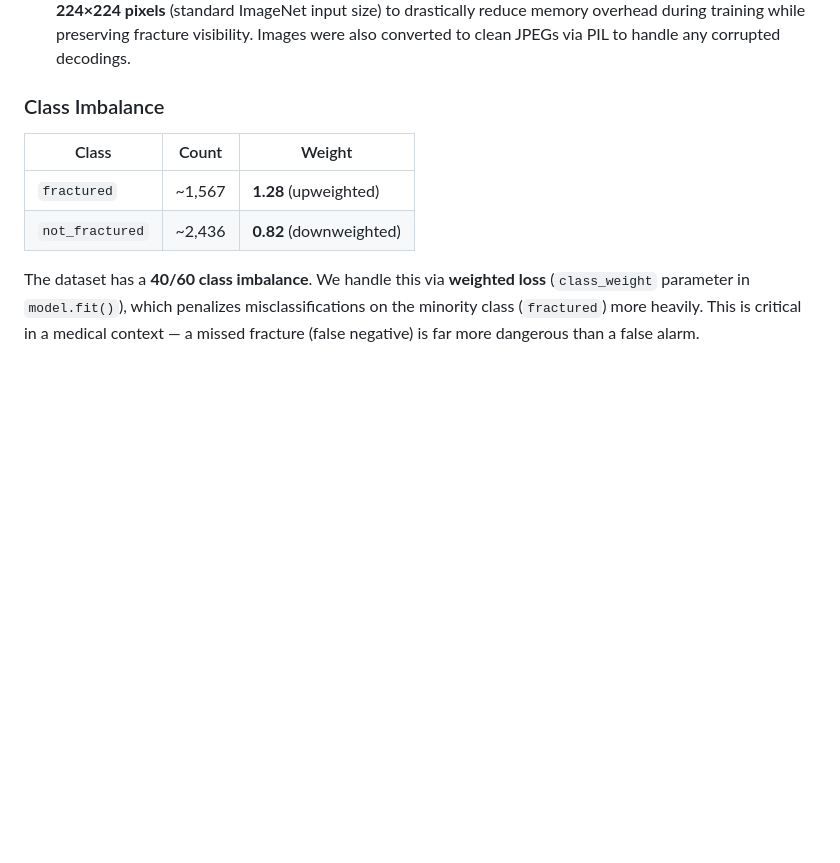
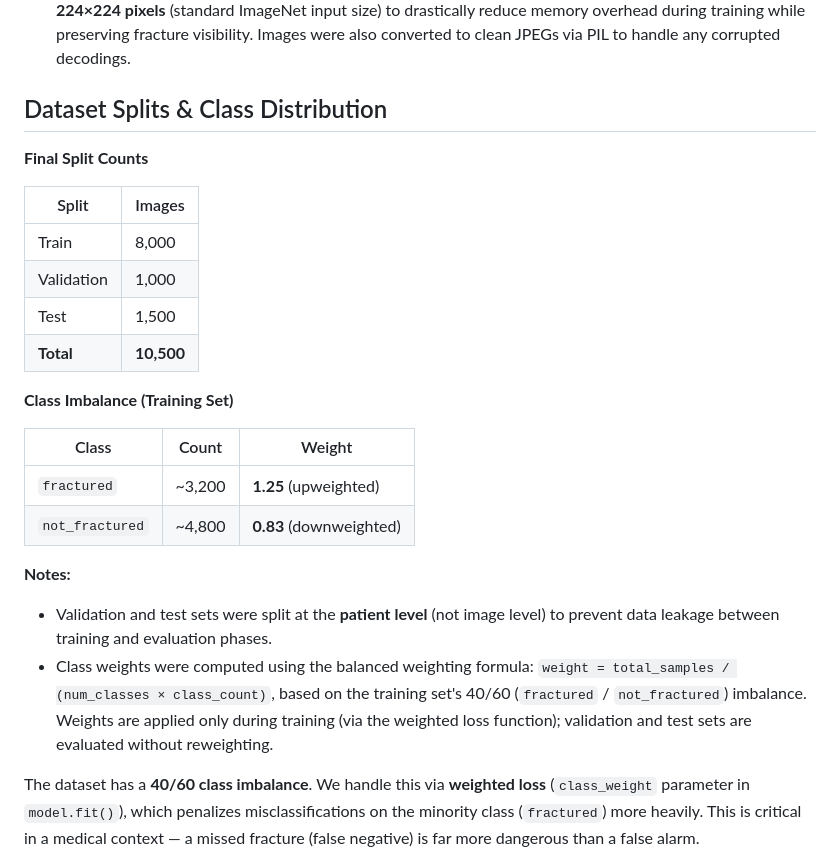
Before and after one commit to TahaRehan8/Bone-Fracture-Classification-MURA-X-ray-Dataset-, a Markdown page: README.md, the part around the change. GitHub-like rendering; blank space fills up the shorter version.

```diff
--- a/README.md
+++ b/README.md
@@ -65,12 +65,27 @@ MURA-v1.1/                          mura_flat/
 3. **Leakage Verification:** Explicit patient ID extraction and cross-set intersection checks confirm **zero patient overlap** between train, val, and test.
 4. **Image Resizing & Cleaning:** All images were resized from their native high-resolution formats down to **224×224 pixels** (standard ImageNet input size) to drastically reduce memory overhead during training while preserving fracture visibility. Images were also converted to clean JPEGs via PIL to handle any corrupted decodings.
 
-### Class Imbalance
+## Dataset Splits & Class Distribution
+
+**Final Split Counts**
+
+| Split | Images |
+|-------|--------|
+| Train | 8,000 |
+| Validation | 1,000 |
+| Test | 1,500 |
+| **Total** | **10,500** |
+
+**Class Imbalance (Training Set)**
 
 | Class | Count | Weight |
 |-------|-------|--------|
-| `fractured` | ~1,567 | **1.28** (upweighted) |
-| `not_fractured` | ~2,436 | **0.82** (downweighted) |
+| `fractured` | ~3,200 | **1.25** (upweighted) |
+| `not_fractured` | ~4,800 | **0.83** (downweighted) |
+
+**Notes:**
+- Validation and test sets were split at the **patient level** (not image level) to prevent data leakage between training and evaluation phases.
+- Class weights were computed using the balanced weighting formula: `weight = total_samples / (num_classes × class_count)`, based on the training set's 40/60 (`fractured` / `not_fractured`) imbalance. Weights are applied only during training (via the weighted loss function); validation and test sets are evaluated without reweighting.
 
 The dataset has a **40/60 class imbalance**. We handle this via **weighted loss** (`class_weight` parameter in `model.fit()`), which penalizes misclassifications on the minority class (`fractured`) more heavily. This is critical in a medical context — a missed fracture (false negative) is far more dangerous than a false alarm.
 
```
